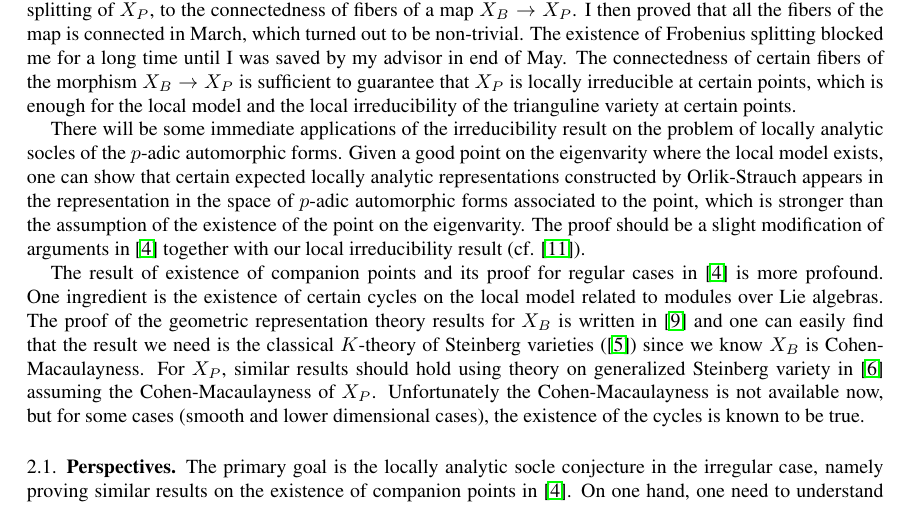
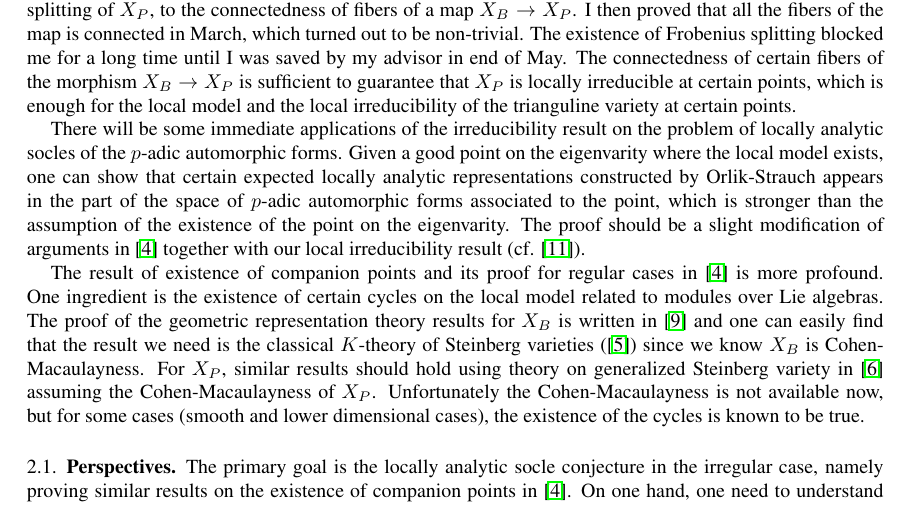
Before and after one commit to wzxmath/Rapport, a LaTeX paper (Report.tex): part of page 3 of 4, cut so that both start at the same text. Compiled offline with LaTeX, dvips and Ghostscript.

Commit message:
Updates from Overleaf

```diff
--- a/Report.tex
+++ b/Report.tex
@@ -209,7 +209,7 @@ But the seemly conceptual method fails in every step for $\GL_3$ except the last
 Other problem I have considered (usually suggested by my advisor) including that whether the restriction of a supersingular representation is irreducible when restricted to a Borel subgroup, a result of Pa{\v{s}}k{\=u}nas for $\GL_2$. I got some interesting equations between Hecke operators, but not enough to get the result for $\GL_3$. Till now, I don't know how to see the universal supersingular representation of $\GL_3(\Q_p)$ is not irreducible or is not admissible. I considered also the problem of Gel'fand-Kirillov dimension, but is soon stopped by my advisor and then I turn to the trianguline variety.
 \section{Local model of trianguline variety}
 The local model of trianguline variety at generic points with integral irregular Hodge-Tate weight should exist by replacing the original local model $X_B$, where $B$ denotes the Borel subgroup of $\GL_n$ with a variety $X_P$, where $P$ is a parabolic subgroup corresponding to the irregular Hodge-Tate weight if $X_P$ satisfies certain required properties. The regular local model $X_{B}$ is known to be Cohen-Macaulay by Bezrukavnikov-Riche using geometric representation theory (\cite{riche2008geometric}) and a crucial step in \cite{breuil2019local} is to prove that $X_B$ is normal using the Cohen-Macaulayness result. It was conveyed to me by Riche that the geometric representation theory method is unlikely to work in the parabolic case and I was suggested to try the Frobenius splitting method. I used Sagemath to compute the examples for $n\leq 4$ and the result coincided with the theory. I then began to think on the Frobenius splitting method to prove the normality or Cohen-Macaulayness of $X_P$. I firstly could use the result of normality of $X_B$ to reduce the normality of $X_P$, assuming the existence of Frobenius splitting of $X_P$, to the connectedness of fibers of a map $X_B\rightarrow X_P$. I then proved that all the fibers of the map is connected in March, which turned out to be non-trivial. The existence of Frobenius splitting blocked me for a long time until I was saved by my advisor in end of May. The connectedness of certain fibers of the morphism $X_B\rightarrow X_P$ is sufficient to guarantee that $X_P$ is locally irreducible at certain points, which is enough for the local model and the local irreducibility of the trianguline variety at certain points.\par
-There will be some immediate applications of the irreducibility result on the problem of locally analytic socles of the $p$-adic automorphic forms. Given a good point on the eigenvarity where the local model exists, one can show that certain expected locally analytic representations constructed by Orlik-Strauch appears in the representation in the space of $p$-adic automorphic forms associated to the point, which is stronger than the assumption of the existence of the point on the eigenvarity. The proof should be a slight modification of arguments in \cite{breuil2019local} together with our local irreducibility result (cf. \cite{Wu2020unibranch}).\par
+There will be some immediate applications of the irreducibility result on the problem of locally analytic socles of the $p$-adic automorphic forms. Given a good point on the eigenvarity where the local model exists, one can show that certain expected locally analytic representations constructed by Orlik-Strauch appears in the part of the space of $p$-adic automorphic forms associated to the point, which is stronger than the assumption of the existence of the point on the eigenvarity. The proof should be a slight modification of arguments in \cite{breuil2019local} together with our local irreducibility result (cf. \cite{Wu2020unibranch}).\par
 The result of existence of companion points and its proof for regular cases in \cite{breuil2019local} is more profound. One ingredient is the existence of certain cycles on the local model related to modules over Lie algebras. The proof of the geometric representation theory results for $X_B$ is written in \cite{riche2008geometric} and one can easily find that the result we need is the classical $K$-theory of Steinberg varieties (\cite{Chriss1997RepresentationTA}) since we know $X_B$ is Cohen-Macaulayness. For $X_P$, similar results should hold using theory on generalized Steinberg variety in \cite{douglass2014equivariant} assuming the Cohen-Macaulayness of $X_P$. Unfortunately the Cohen-Macaulayness is not available now, but for some cases (smooth and lower dimensional cases), the existence of the cycles is known to be true.
 \subsection{Perspectives}
 The primary goal is the locally analytic socle conjecture in the irregular case, namely proving similar results on the existence of companion points in \cite{breuil2019local}. On one hand, one need to understand better the geometry of the local model such as the existence of Frobenius splitting and Cohen-Macaulayness. On the other hand, one could study the $\GL_3$ case where the geometry has been computed by hand. Following the suggestion of the advisor, I will consider the families of $p$-adic modular forms by varying weight. It is expected that certain properties of the family will specialized to the point we concern and help to prove that certain cycles exists on the eigenvarity.\par
```
